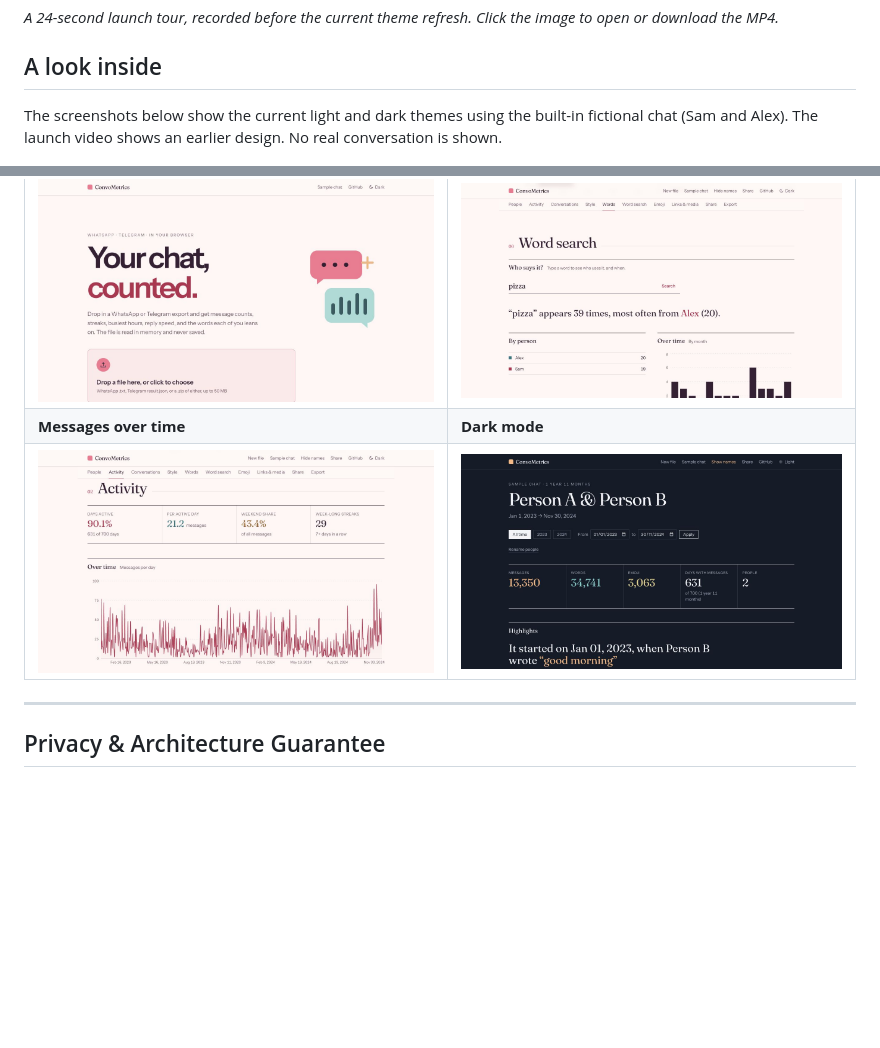
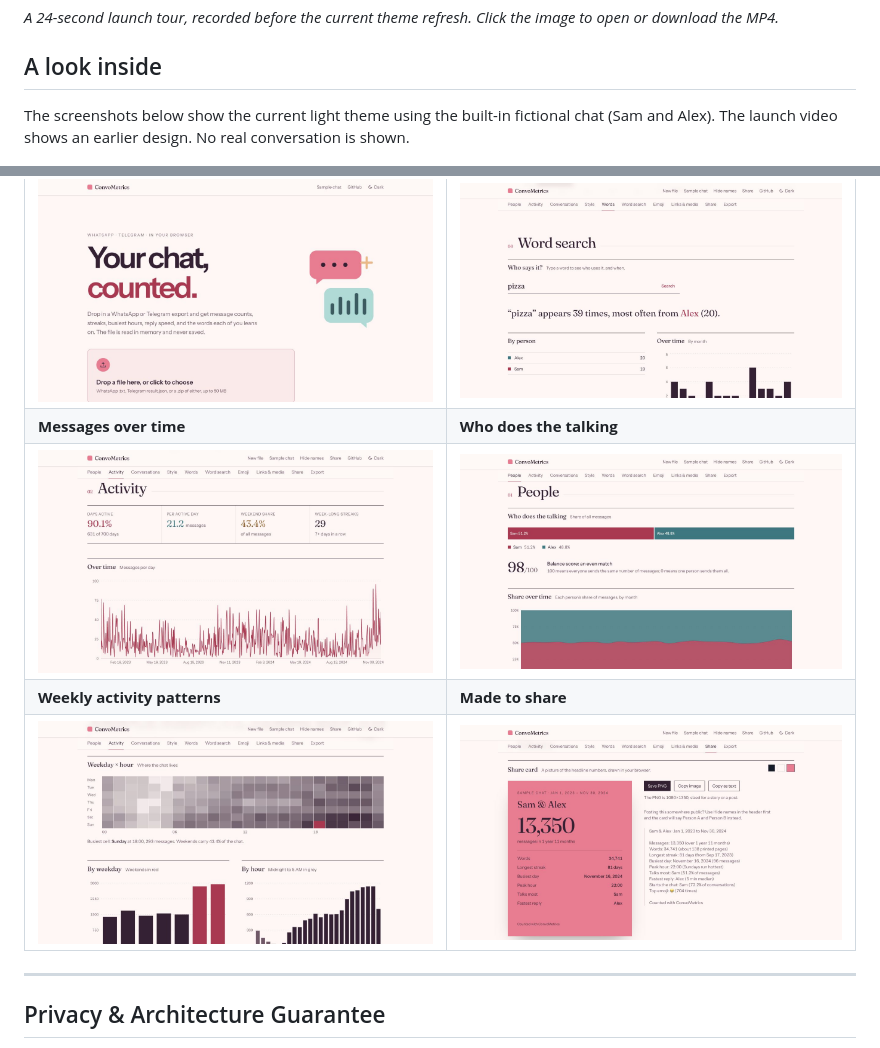
Before and after one commit to MeetThakur/ConvoMetrics, a Markdown page: README.md, 2 parts joined by grey strips. GitHub-like rendering; pictures changed too: docs/images/heatmap.jpg (added), docs/images/people.jpg (added), docs/images/share-card.jpg (added); blank space fills up the shorter version.

Commit message:
Expand README gallery with light-mode feature screenshots

```diff
--- a/README.md
+++ b/README.md
@@ -10,15 +10,17 @@ Built with a **FastAPI (Python)** backend and a **React + Tailwind CSS + Rechart
 
 ## A look inside
 
-The screenshots below show the current light and dark themes using the built-in fictional chat (Sam and Alex). The launch video shows an earlier design. No real conversation is shown.
+The screenshots below show the current light theme using the built-in fictional chat (Sam and Alex). The launch video shows an earlier design. No real conversation is shown.
 
 ![The dashboard for the fictional chat: 13,350 messages, a date filter and the first-message highlight](docs/images/dashboard.jpg)
 
 | Upload an export | Search a word |
 | --- | --- |
 | ![The upload screen: drop a WhatsApp .txt, Telegram result.json or a .zip](docs/images/upload.jpg) | ![Word search for "pizza": who says it and when](docs/images/word-search.jpg) |
-| **Messages over time** | **Dark mode** |
-| ![Chart of messages per day across the fictional chat](docs/images/activity.jpg) | ![The same dashboard in dark mode, with names hidden](docs/images/dashboard-dark.jpg) |
+| **Messages over time** | **Who does the talking** |
+| ![Chart of messages per day across the fictional chat](docs/images/activity.jpg) | ![Participant message shares, balance score and share over time](docs/images/people.jpg) |
+| **Weekly activity patterns** | **Made to share** |
+| ![Weekday and hour heatmap showing when the chat is busiest](docs/images/heatmap.jpg) | ![A share card summarizing the fictional chat](docs/images/share-card.jpg) |
 
 ---
 
```
